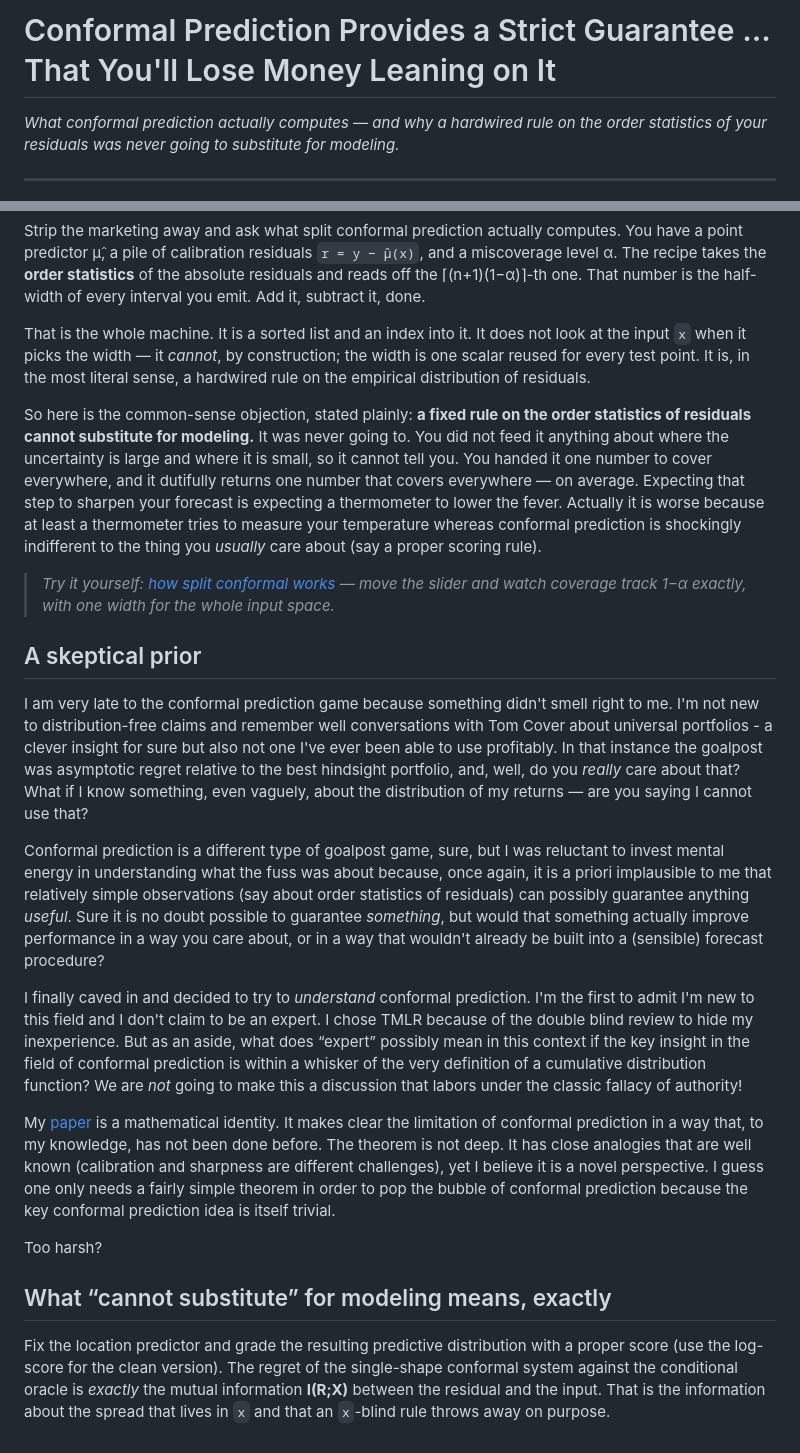
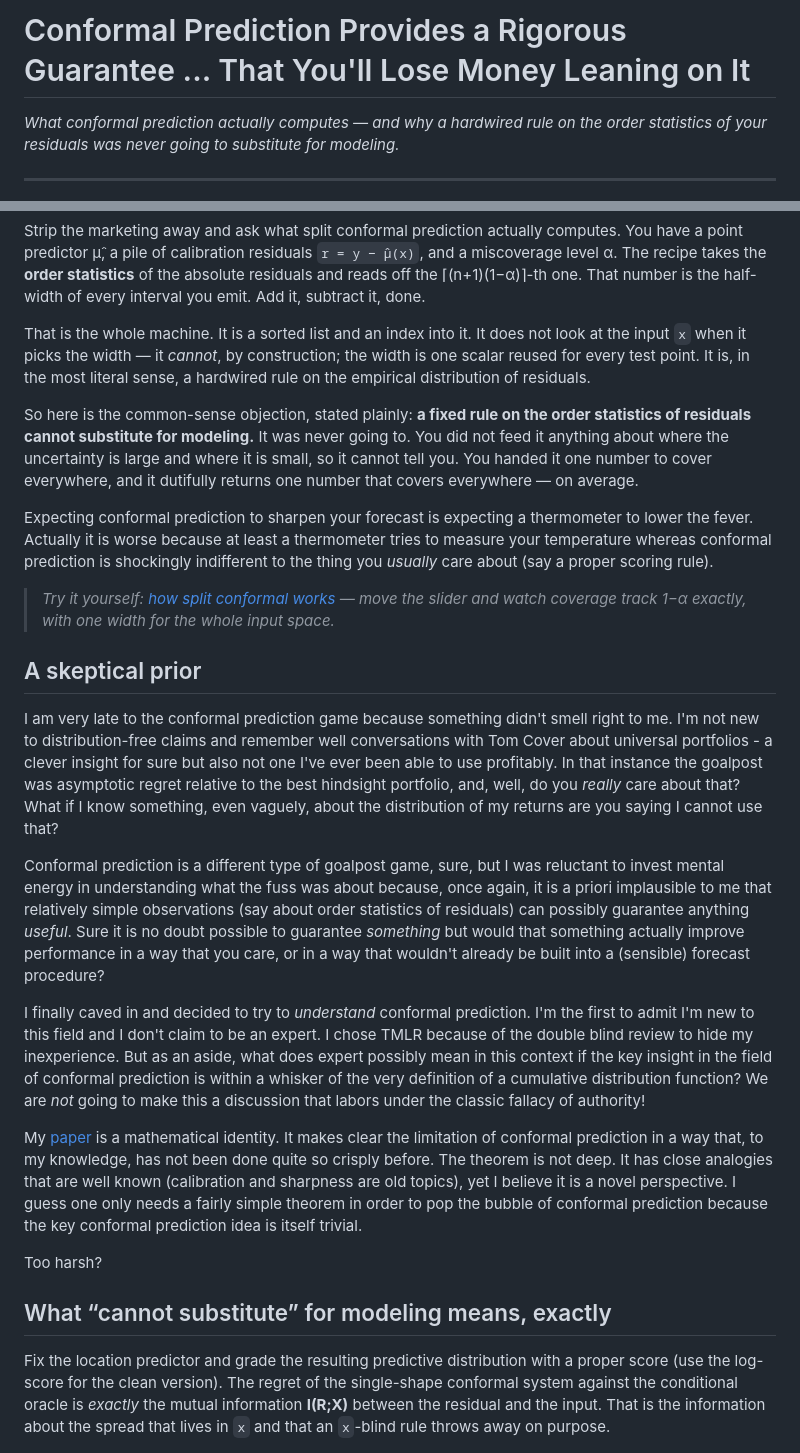
Before and after one commit to microprediction/conformalprediction, a Markdown page: medium/its-an-order-statistic-not-a-model.md, 2 parts joined by grey strips. Rendered like a GitHub page.

Commit message:
Medium essay: author's revised draft + spelling cleanup
Save the author's intended draft (new title "...Rigorous Guarantee ... That
You'll Lose Money Leaning on It", expanded overround/bookmaker passage tying the
no-go blowups to a money-back book, "five faces" lead-in). Applied spelling-only
fixes (guarantee, at least, fallacy, theorem, quite, and/often, anyone, oversold);
left all wording, the betting framing, and punctuation as the author set them.

Co-Authored-By: Claude Opus 4.8 (1M context) <noreply@anthropic.com>

```diff
--- a/medium/its-an-order-statistic-not-a-model.md
+++ b/medium/its-an-order-statistic-not-a-model.md
@@ -1,4 +1,4 @@
-# Conformal Prediction Provides a Strict Guarantee ... That You'll Lose Money Leaning on It
+# Conformal Prediction Provides a Rigorous Guarantee ... That You'll Lose Money Leaning on It
 
 *What conformal prediction actually computes — and why a hardwired rule on the order statistics of your residuals was never going to substitute for modeling.*
 
@@ -10,25 +10,27 @@ Strip the marketing away and ask what split conformal prediction actually comput
 
 That is the whole machine. It is a sorted list and an index into it. It does not look at the input `x` when it picks the width — it *cannot*, by construction; the width is one scalar reused for every test point. It is, in the most literal sense, a hardwired rule on the empirical distribution of residuals.
 
-So here is the common-sense objection, stated plainly: **a fixed rule on the order statistics of residuals cannot substitute for modeling.** It was never going to. You did not feed it anything about where the uncertainty is large and where it is small, so it cannot tell you. You handed it one number to cover everywhere, and it dutifully returns one number that covers everywhere — on average. Expecting that step to sharpen your forecast is expecting a thermometer to lower the fever. Actually it is worse because at least a thermometer tries to measure your temperature whereas conformal prediction is shockingly indifferent to the thing you *usually* care about (say a proper scoring rule).
+So here is the common-sense objection, stated plainly: **a fixed rule on the order statistics of residuals cannot substitute for modeling.** It was never going to. You did not feed it anything about where the uncertainty is large and where it is small, so it cannot tell you. You handed it one number to cover everywhere, and it dutifully returns one number that covers everywhere — on average.
+
+Expecting conformal prediction to sharpen your forecast is expecting a thermometer to lower the fever. Actually it is worse because at least a thermometer tries to measure your temperature whereas conformal prediction is shockingly indifferent to the thing you *usually* care about (say a proper scoring rule).
 
 > *Try it yourself: [how split conformal works](https://conformalprediction.net/demos/01-how-conformal-works.html) — move the slider and watch coverage track 1−α exactly, with one width for the whole input space.*
 
 ## A skeptical prior
 
-I am very late to the conformal prediction game because something didn't smell right to me. I'm not new to distribution-free claims and remember well conversations with Tom Cover about universal portfolios - a clever insight for sure but also not one I've ever been able to use profitably. In that instance the goalpost was asymptotic regret relative to the best hindsight portfolio, and, well, do you *really* care about that? What if I know something, even vaguely, about the distribution of my returns — are you saying I cannot use that?
+I am very late to the conformal prediction game because something didn't smell right to me. I'm not new to distribution-free claims and remember well conversations with Tom Cover about universal portfolios - a clever insight for sure but also not one I've ever been able to use profitably. In that instance the goalpost was asymptotic regret relative to the best hindsight portfolio, and, well, do you *really* care about that? What if I know something, even vaguely, about the distribution of my returns are you saying I cannot use that?
 
-Conformal prediction is a different type of goalpost game, sure, but I was reluctant to invest mental energy in understanding what the fuss was about because, once again, it is a priori implausible to me that relatively simple observations (say about order statistics of residuals) can possibly guarantee anything *useful*. Sure it is no doubt possible to guarantee *something*, but would that something actually improve performance in a way you care about, or in a way that wouldn't already be built into a (sensible) forecast procedure?
+Conformal prediction is a different type of goalpost game, sure, but I was reluctant to invest mental energy in understanding what the fuss was about because, once again, it is a priori implausible to me that relatively simple observations (say about order statistics of residuals) can possibly guarantee anything *useful*. Sure it is no doubt possible to guarantee *something* but would that something actually improve performance in a way that you care, or in a way that wouldn't already be built into a (sensible) forecast procedure?
 
-I finally caved in and decided to try to *understand* conformal prediction. I'm the first to admit I'm new to this field and I don't claim to be an expert. I chose TMLR because of the double blind review to hide my inexperience. But as an aside, what does “expert” possibly mean in this context if the key insight in the field of conformal prediction is within a whisker of the very definition of a cumulative distribution function? We are *not* going to make this a discussion that labors under the classic fallacy of authority!
+I finally caved in and decided to try to *understand* conformal prediction. I'm the first to admit I'm new to this field and I don't claim to be an expert. I chose TMLR because of the double blind review to hide my inexperience. But as an aside, what does expert possibly mean in this context if the key insight in the field of conformal prediction is within a whisker of the very definition of a cumulative distribution function? We are *not* going to make this a discussion that labors under the classic fallacy of authority!
 
-My [paper](https://conformalprediction.net/paper/) is a mathematical identity. It makes clear the limitation of conformal prediction in a way that, to my knowledge, has not been done before. The theorem is not deep. It has close analogies that are well known (calibration and sharpness are different challenges), yet I believe it is a novel perspective. I guess one only needs a fairly simple theorem in order to pop the bubble of conformal prediction because the key conformal prediction idea is itself trivial.
+ My [paper](https://conformalprediction.net/paper/) is a mathematical identity. It makes clear the limitation of conformal prediction in a way that, to my knowledge, has not been done quite so crisply before. The theorem is not deep. It has close analogies that are well known (calibration and sharpness are old topics), yet I believe it is a novel perspective. I guess one only needs a fairly simple theorem in order to pop the bubble of conformal prediction because the key conformal prediction idea is itself trivial.
 
-Too harsh?
+ Too harsh?
 
 ## What “cannot substitute” for modeling means, exactly
 
-Fix the location predictor and grade the resulting predictive distribution with a proper score (use the log-score for the clean version). The regret of the single-shape conformal system against the conditional oracle is *exactly* the mutual information **I(R;X)** between the residual and the input. That is the information about the spread that lives in `x` and that an `x`-blind rule throws away on purpose.
+ Fix the location predictor and grade the resulting predictive distribution with a proper score (use the log-score for the clean version). The regret of the single-shape conformal system against the conditional oracle is *exactly* the mutual information **I(R;X)** between the residual and the input. That is the information about the spread that lives in `x` and that an `x`-blind rule throws away on purpose.
 
 ![The residual-information gap I(R;X): the log-score regret a single-shape conformal system pays against the conditional oracle.](images/fig_sharpness_gap.png)
 
```
Also changed, not shown: other parts of medium/its-an-order-statistic-not-a-model.md (+6 -2 lines).
